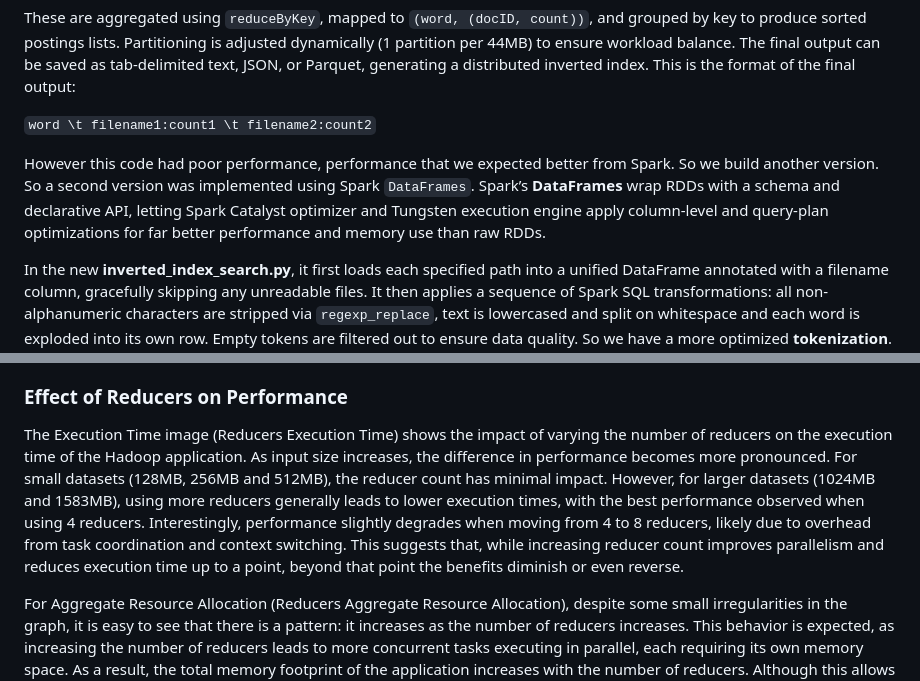
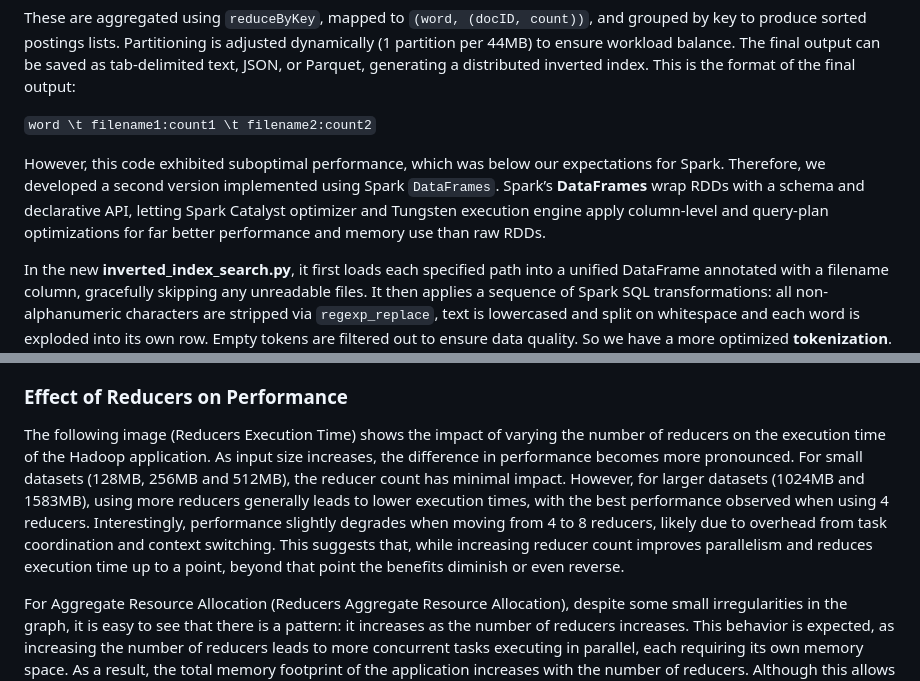
Before and after one commit to Tenshin000/Inverted-Index-And-Search, a Markdown page: README.md, 2 parts joined by grey strips. GitHub-like rendering.

```diff
--- a/README.md
+++ b/README.md
@@ -139,7 +139,7 @@ These are aggregated using `reduceByKey`, mapped to `(word, (docID, count))`, an
 
 `word \t filename1:count1 \t filename2:count2`
 
-However this code had poor performance, performance that we expected better from Spark. So we build another version. So a second version was implemented using Spark `DataFrames`. Spark’s **DataFrames** wrap RDDs with a schema and declarative API, letting Spark Catalyst optimizer and Tungsten execution engine apply column-level and query-plan optimizations for far better performance and memory use than raw RDDs.
+However, this code exhibited suboptimal performance, which was below our expectations for Spark. Therefore, we developed a second version implemented using Spark `DataFrames`. Spark’s **DataFrames** wrap RDDs with a schema and declarative API, letting Spark Catalyst optimizer and Tungsten execution engine apply column-level and query-plan optimizations for far better performance and memory use than raw RDDs.
 
 In the new **inverted_index_search.py**, it first loads each specified path into a unified DataFrame annotated with a filename column, gracefully skipping any unreadable files. It then applies a sequence of Spark SQL transformations: all non‐alphanumeric characters are stripped via `regexp_replace`, text is lowercased and split on whitespace and each word is exploded into its own row. Empty tokens are filtered out to ensure data quality. So we have a more optimized **tokenization**. In the next phase, the code groups by word and filename to compute per‐document term frequencies, then concatenates these as filename:count strings. A second grouping by word collects and sorts the full postings list into an array, producing one row per unique term with its complete, ordered document list. Finally the output is either written as plain text (with words and tab‐separated postings) JSON, or Parquet. This approach leverages Spark’s built‐in DataFrame optimizations and avoids manual RDD manipulations while delivering a scalable inverted index.
 
@@ -192,7 +192,7 @@ Indeed, the CPU time[^3], relative to the 1583MB case, as shown in the following
 </figure>
 
 ### Effect of Reducers on Performance
-The Execution Time image (Reducers Execution Time) shows the impact of varying the number of reducers on the execution time of the Hadoop application. As input size increases, the difference in performance becomes more pronounced. For small datasets (128MB, 256MB and 512MB), the reducer count has minimal impact. However, for larger datasets (1024MB and 1583MB), using more reducers generally leads to lower execution times, with the best performance observed when using 4 reducers. Interestingly, performance slightly degrades when moving from 4 to 8 reducers, likely due to overhead from task coordination and context switching. This suggests that, while increasing reducer count improves parallelism and reduces execution time up to a point, beyond that point the benefits diminish or even reverse.
+The following image (Reducers Execution Time) shows the impact of varying the number of reducers on the execution time of the Hadoop application. As input size increases, the difference in performance becomes more pronounced. For small datasets (128MB, 256MB and 512MB), the reducer count has minimal impact. However, for larger datasets (1024MB and 1583MB), using more reducers generally leads to lower execution times, with the best performance observed when using 4 reducers. Interestingly, performance slightly degrades when moving from 4 to 8 reducers, likely due to overhead from task coordination and context switching. This suggests that, while increasing reducer count improves parallelism and reduces execution time up to a point, beyond that point the benefits diminish or even reverse.
 
 For Aggregate Resource Allocation (Reducers Aggregate Resource Allocation), despite some small irregularities in the graph, it is easy to see that there is a pattern: it increases as the number of reducers increases. This behavior is expected, as increasing the number of reducers leads to more concurrent tasks executing in parallel, each requiring its own memory space. As a result, the total memory footprint of the application increases with the number of reducers. Although this allows for better task distribution and reduced execution time, it comes at the cost of higher memory consumption. Therefore, there is a trade-off between parallelism and resource utilization, and selecting the optimal number of reducers involves balancing execution efficiency with memory availability.
 
```
Also changed, not shown: other parts of README.md (+7 -7 lines).
